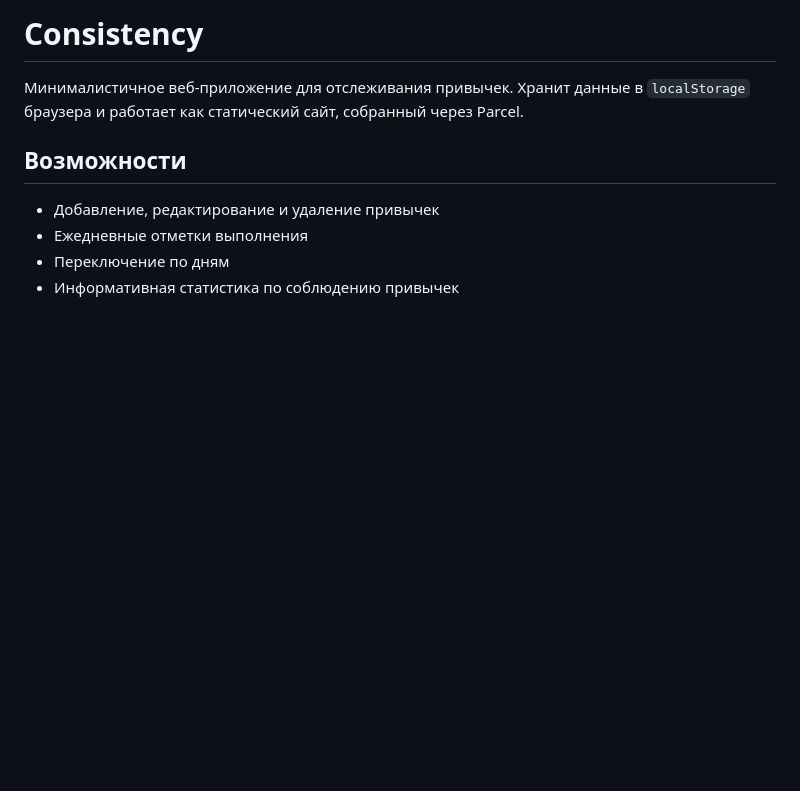
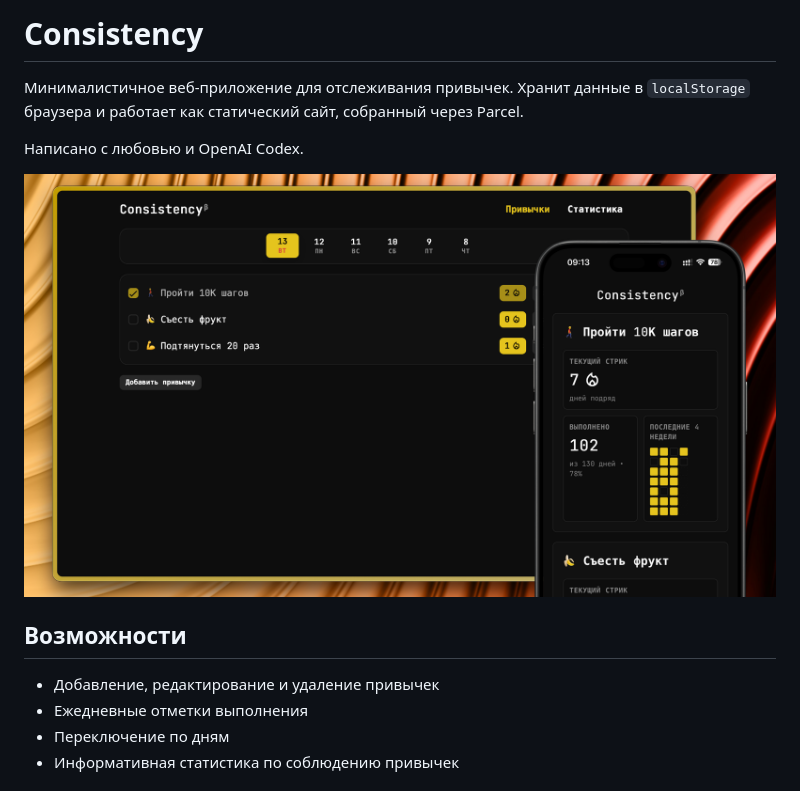
Before and after one commit to anton0kurilov/consistency, a Markdown page: README.md, the part around the change. Drawn GitHub-style; pictures changed too: .github/head.png (added); blank space fills up the shorter version.

Commit message:
docs: add screenshot to README

```diff
--- a/README.md
+++ b/README.md
@@ -2,6 +2,10 @@
 
 Минималистичное веб-приложение для отслеживания привычек. Хранит данные в
 `localStorage` браузера и работает как статический сайт, собранный через Parcel.
+
+Написано с любовью и OpenAI Codex.
+
+![Скриншот веб-приложения](.github/head.png)
 
 ## Возможности
 
```
